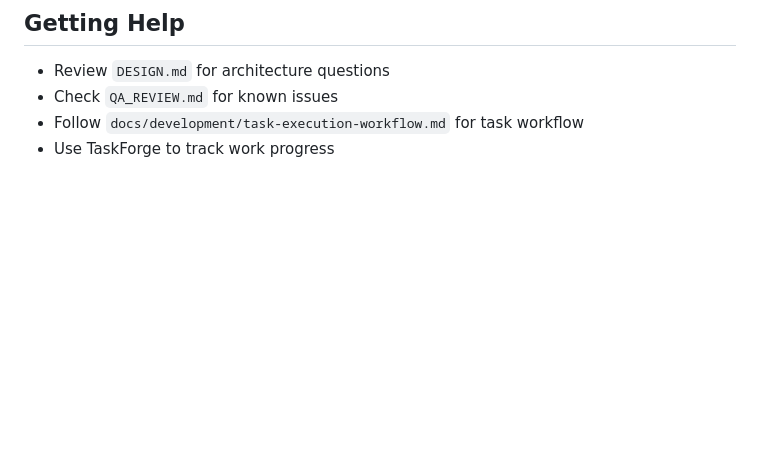
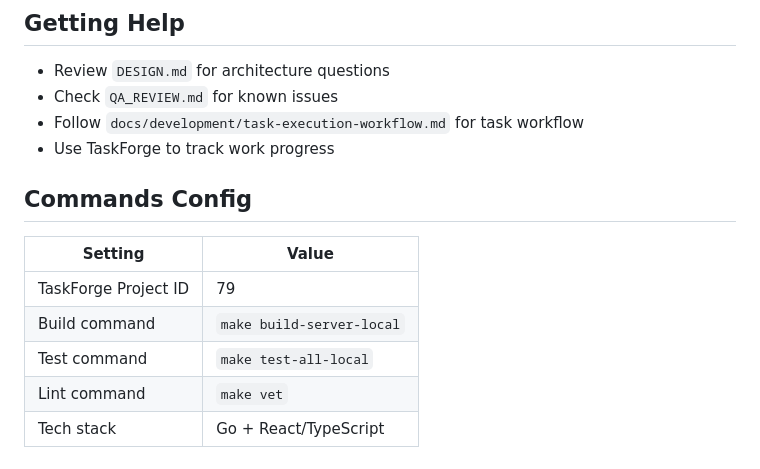
Before and after one commit to SupportTools/KubeTTY, a Markdown page: CLAUDE.md, the part around the change. Drawn GitHub-style; blank space fills up the shorter version.

```diff
--- a/CLAUDE.md
+++ b/CLAUDE.md
@@ -335,3 +335,13 @@ Co-Authored-By: Claude <noreply@anthropic.com>
 - Check `QA_REVIEW.md` for known issues
 - Follow `docs/development/task-execution-workflow.md` for task workflow
 - Use TaskForge to track work progress
+
+## Commands Config
+
+| Setting | Value |
+|---------|-------|
+| TaskForge Project ID | 79 |
+| Build command | `make build-server-local` |
+| Test command | `make test-all-local` |
+| Lint command | `make vet` |
+| Tech stack | Go + React/TypeScript |
```
Also changed, not shown: .claude/commands/execute-task.md (deleted, +0 -119 lines).
